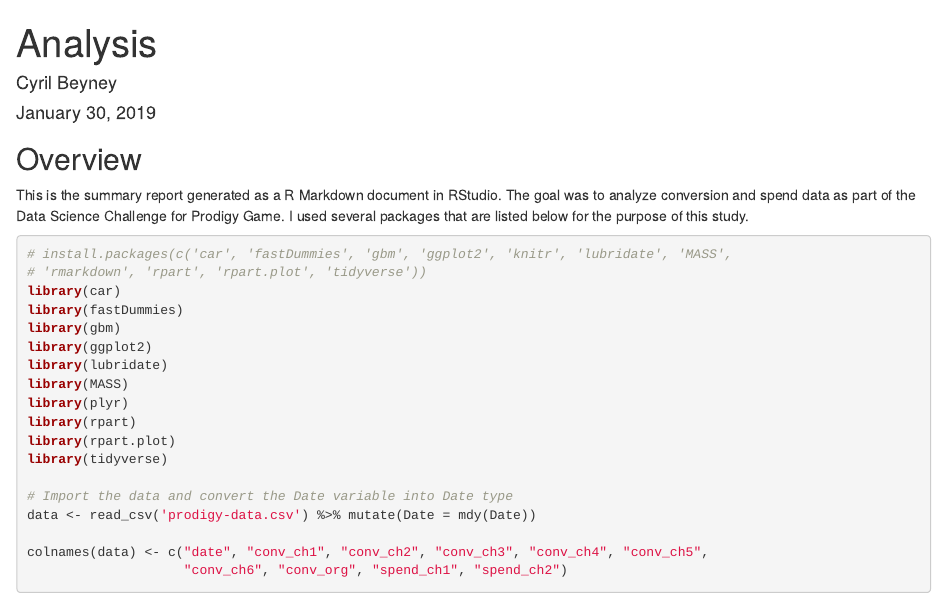
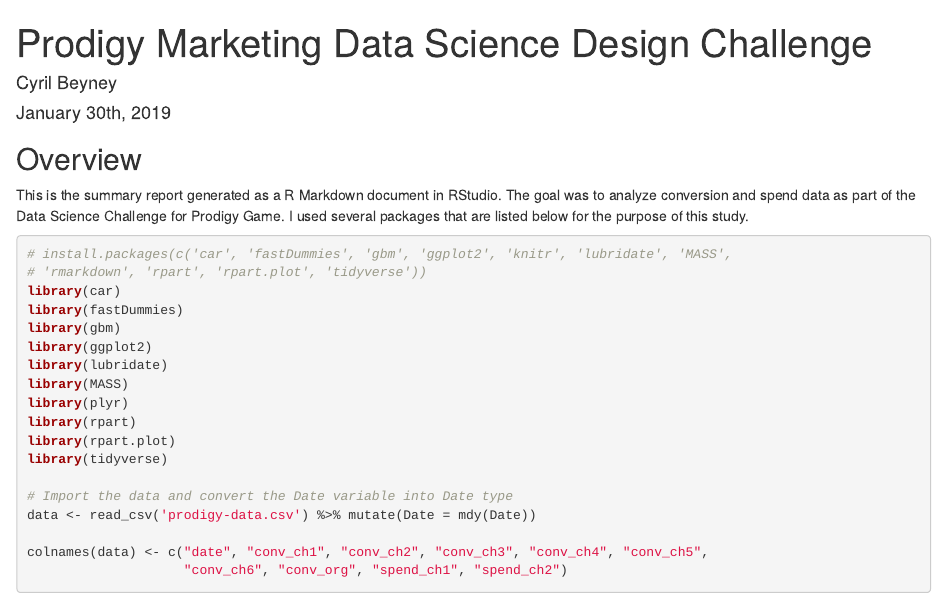
Before and after one commit to cyrilbn/prodigy-challenge, an R Markdown document (analysis.Rmd): the page in a window 1100 px wide, from its top. Rendered offline with R 4.5, knitr and Pandoc, with nearby package versions; drawn as R Markdown's standard HTML page in place of the format the file asks for; some code elsewhere in the file could not run offline.

Commit message:
Formatting update

```diff
--- a/analysis.Rmd
+++ b/analysis.Rmd
@@ -1,13 +1,17 @@
 ---
-title: "Analysis"
+title: "Prodigy Marketing Data Science Design Challenge"
 knit: (function(input_file, encoding) {
   out_dir <- 'docs';
   rmarkdown::render(input_file,
  encoding=encoding,
  output_file=file.path(dirname(input_file), out_dir, 'index.html'))})
 author: "Cyril Beyney"
-date: "January 30, 2019"
-output: html_document
+date: "January 30th, 2019"
+output:
+  prettydoc::html_pretty:
+    theme: cayman
+    highlight: vignette
+    toc : TRUE
 ---
 
 
```
